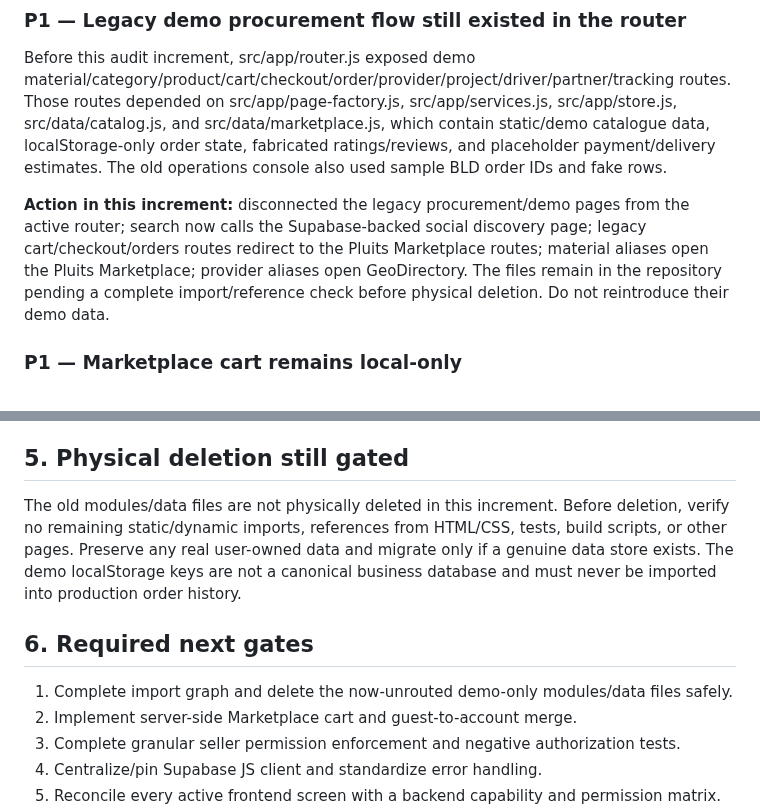
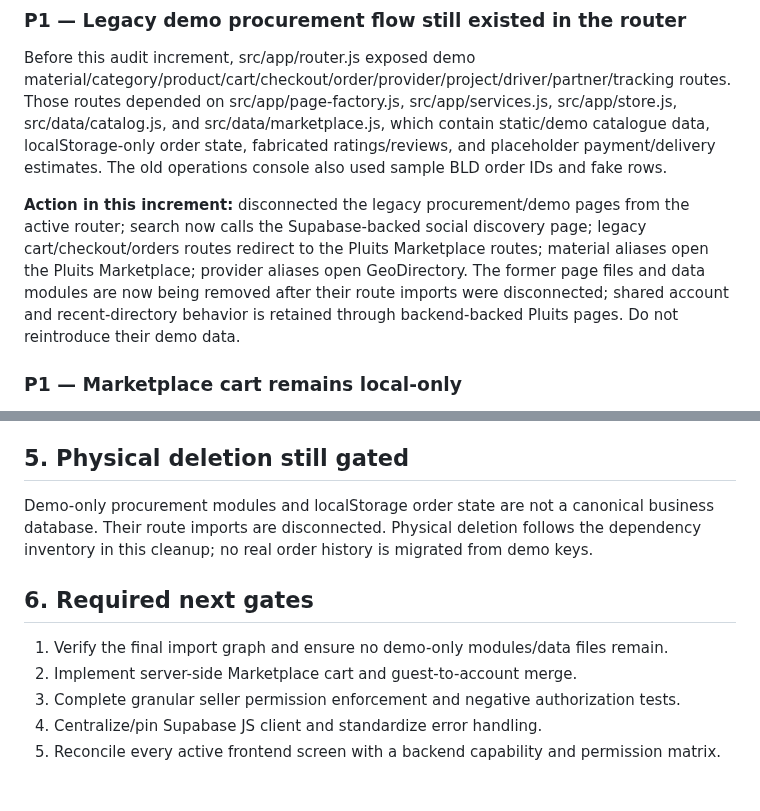
Before and after one commit to baguskristiansianturi/bagus-load-delivery, a Markdown page: docs/pluits/BUSINESS-FRONTEND-BACKEND-ALIGNMENT-AUDIT-2026-11-08.md, 2 parts joined by grey strips. Rendered like a GitHub page; blank space fills up the shorter version.

Commit message:
Update Pluits alignment audit after shared shell cleanup

```diff
--- a/docs/pluits/BUSINESS-FRONTEND-BACKEND-ALIGNMENT-AUDIT-2026-11-08.md
+++ b/docs/pluits/BUSINESS-FRONTEND-BACKEND-ALIGNMENT-AUDIT-2026-11-08.md
@@ -30,7 +30,7 @@
 ### P1 — Legacy demo procurement flow still existed in the router
 Before this audit increment, src/app/router.js exposed demo material/category/product/cart/checkout/order/provider/project/driver/partner/tracking routes. Those routes depended on src/app/page-factory.js, src/app/services.js, src/app/store.js, src/data/catalog.js, and src/data/marketplace.js, which contain static/demo catalogue data, localStorage-only order state, fabricated ratings/reviews, and placeholder payment/delivery estimates. The old operations console also used sample BLD order IDs and fake rows.
 
-**Action in this increment:** disconnected the legacy procurement/demo pages from the active router; search now calls the Supabase-backed social discovery page; legacy cart/checkout/orders routes redirect to the Pluits Marketplace routes; material aliases open the Pluits Marketplace; provider aliases open GeoDirectory. The files remain in the repository pending a complete import/reference check before physical deletion. Do not reintroduce their demo data.
+**Action in this increment:** disconnected the legacy procurement/demo pages from the active router; search now calls the Supabase-backed social discovery page; legacy cart/checkout/orders routes redirect to the Pluits Marketplace routes; material aliases open the Pluits Marketplace; provider aliases open GeoDirectory. The former page files and data modules are now being removed after their route imports were disconnected; shared account and recent-directory behavior is retained through backend-backed Pluits pages. Do not reintroduce their demo data.
 
 ### P1 — Marketplace cart remains local-only
 src/pages/marketplace/index.js stores the cart in browser localStorage (pluits_market_cart_v1). Checkout calls place_marketplace_order, and the backend revalidates item variants, price, stock, seller, minimum order and delivery rules. This protects order creation, but the cart is not yet server-side/cross-device as required by Business Model Master section 28.8. Treat local cart as a temporary draft/cache, not a canonical cart.
@@ -63,10 +63,10 @@ The seller foundation spec is now explicitly labeled as a historical baseline an
 - Backend foundation spec identifies Pluits and its historical status.
 
 ## 5. Physical deletion still gated
-The old modules/data files are not physically deleted in this increment. Before deletion, verify no remaining static/dynamic imports, references from HTML/CSS, tests, build scripts, or other pages. Preserve any real user-owned data and migrate only if a genuine data store exists. The demo localStorage keys are not a canonical business database and must never be imported into production order history.
+Demo-only procurement modules and localStorage order state are not a canonical business database. Their route imports are disconnected. Physical deletion follows the dependency inventory in this cleanup; no real order history is migrated from demo keys.
 
 ## 6. Required next gates
-1. Complete import graph and delete the now-unrouted demo-only modules/data files safely.
+1. Verify the final import graph and ensure no demo-only modules/data files remain.
 2. Implement server-side Marketplace cart and guest-to-account merge.
 3. Complete granular seller permission enforcement and negative authorization tests.
 4. Centralize/pin Supabase JS client and standardize error handling.
```
